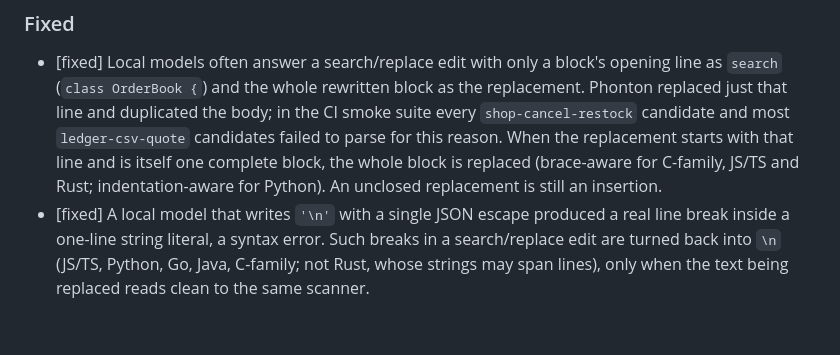
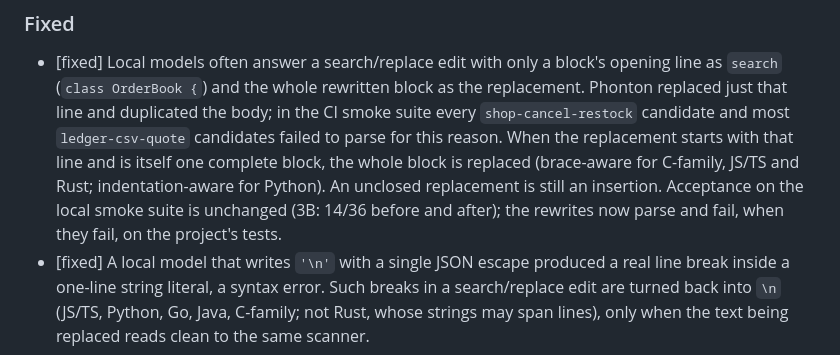
Before and after one commit to phonton-dev/phonton-cli, a Markdown page: CHANGELOG.md, the part around the change. GitHub-like rendering; blank space fills up the shorter version.

Commit message:
Changelog: state the measured effect of the edit fixes

```diff
--- a/CHANGELOG.md
+++ b/CHANGELOG.md
@@ -34,7 +34,9 @@ This project follows pre-1.0 SemVer: minor versions may still include breaking c
   reason. When the replacement starts with that line and is itself one
   complete block, the whole block is replaced (brace-aware for C-family,
   JS/TS and Rust; indentation-aware for Python). An unclosed replacement is
-  still an insertion.
+  still an insertion. Acceptance on the local smoke suite is unchanged (3B:
+  14/36 before and after); the rewrites now parse and fail, when they fail,
+  on the project's tests.
 - [fixed] A local model that writes `'\n'` with a single JSON escape produced
   a real line break inside a one-line string literal, a syntax error. Such
   breaks in a search/replace edit are turned back into `\n` (JS/TS, Python,
```
